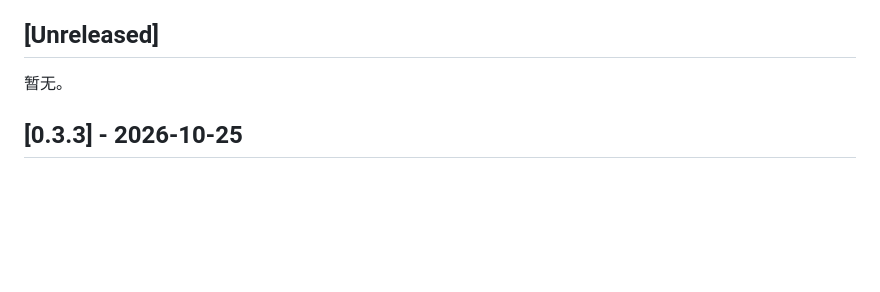
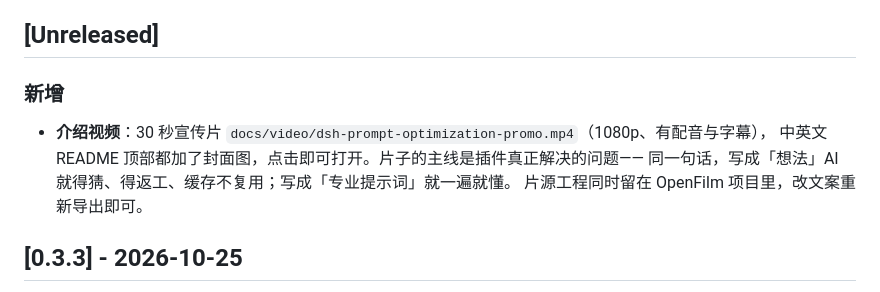
Before and after one commit to ruiyukirin/dsh-prompt-optimization-master, a Markdown page: CHANGELOG.md, the part around the change. Drawn GitHub-style; blank space fills up the shorter version.

```diff
--- a/CHANGELOG.md
+++ b/CHANGELOG.md
@@ -6,7 +6,12 @@
 
 ## [Unreleased]
 
-暂无。
+### 新增
+
+- **介绍视频**：30 秒宣传片 `docs/video/dsh-prompt-optimization-promo.mp4`（1080p、有配音与字幕），
+  中英文 README 顶部都加了封面图，点击即可打开。片子的主线是插件真正解决的问题——
+  同一句话，写成「想法」AI 就得猜、得返工、缓存不复用；写成「专业提示词」就一遍就懂。
+  片源工程同时留在 OpenFilm 项目里，改文案重新导出即可。
 
 ## [0.3.3] - 2026-10-25
 
```
Also changed, not shown: README.en.md (+12 -0 lines), README.md (+11 -0 lines), docs/images/promo-poster.jpg (added), 1 other file.
